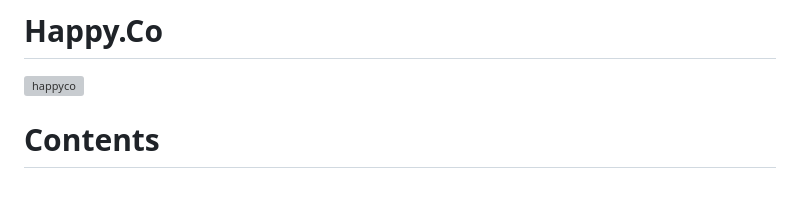
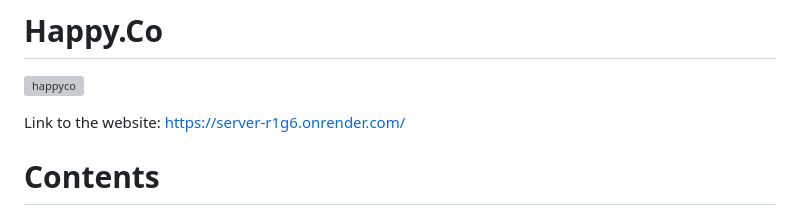
Before and after one commit to raquellchavezz/Happy.Co_finalProject, a Markdown page: README.md, the part around the change. GitHub-like rendering; blank space fills up the shorter version; grey boxes are pictures that could not be loaded.

Commit message:
adds link to webstie

```diff
--- a/README.md
+++ b/README.md
@@ -1,6 +1,8 @@
 # Happy.Co
 
 ![happyco](https://github.com/raquellchavezz/Happy.Co_finalProject/assets/119717206/6ccc4332-f077-46de-8d24-333333391dbf)
+
+Link to the website: https://server-r1g6.onrender.com/
 
 # Contents
 
```
